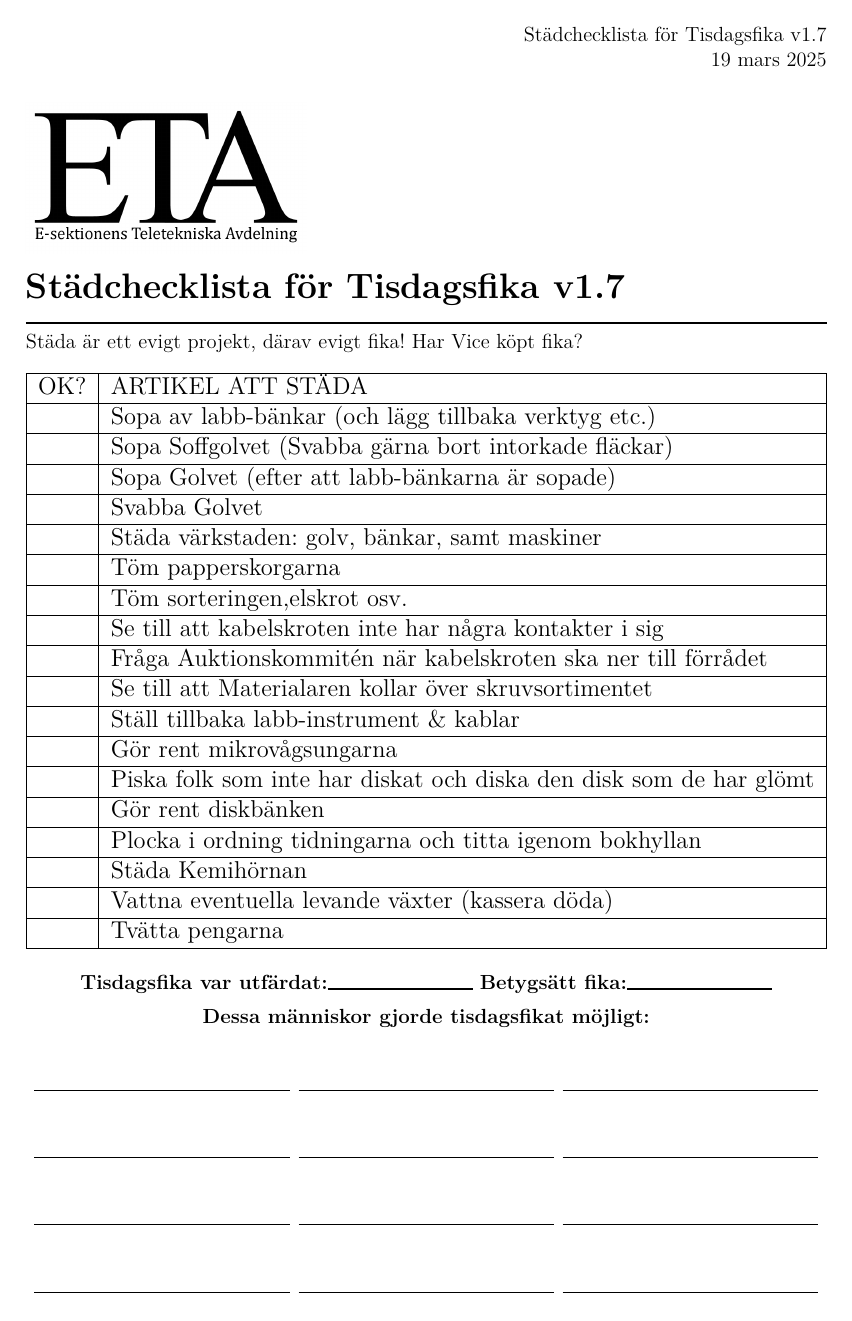
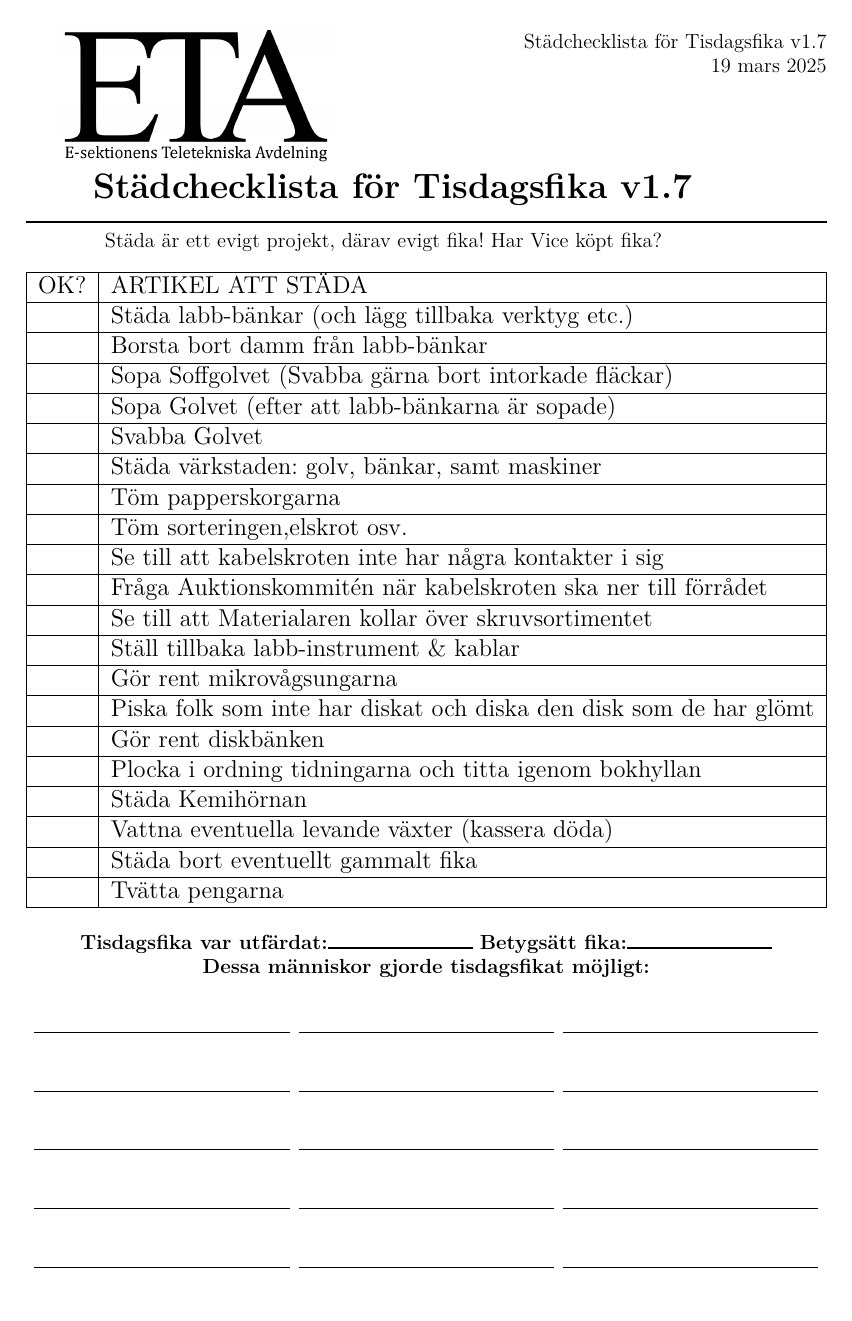
Before and after one commit to ETAChalmers/St-dchecklista-f-r-Tisdagsfika-v-1.7, a LaTeX document (main.tex, which reads arbetspunkter.tex): page 1 of 2 before the commit and the whole page after it. Compiled offline with pdfLaTeX.

Commit message:
Updates from Overleaf

```diff
--- a/arbetspunkter.tex
+++ b/arbetspunkter.tex
@@ -5,7 +5,8 @@
 \begin{tabular}{|l|l|}
 \hline
 OK? & ARTIKEL ATT STÄDA                                                  \\ \hline
-    & Sopa av labb-bänkar (och lägg tillbaka verktyg etc.)               \\ \hline
+    & Städa labb-bänkar (och lägg tillbaka verktyg etc.)                 \\ \hline
+    & Borsta bort damm från labb-bänkar                                  \\ \hline
     & Sopa Soffgolvet (Svabba gärna bort intorkade fläckar)              \\ \hline
     & Sopa Golvet (efter att labb-bänkarna är sopade)                    \\ \hline
     & Svabba Golvet                                                      \\ \hline
@@ -23,6 +24,7 @@ OK? & ARTIKEL ATT STÄDA                                                  \\ \hl
     & Plocka i ordning tidningarna och titta igenom bokhyllan            \\ \hline
     & Städa Kemihörnan                                                   \\ \hline
     & Vattna eventuella levande växter (kassera döda)                    \\ \hline
+    & Städa bort eventuellt gammalt fika                                 \\\hline
     & Tvätta pengarna                                                    \\ \hline
 \end{tabular}%
 }
--- a/main.tex
+++ b/main.tex
@@ -46,22 +46,27 @@
 \newcommand{\version}{v1.7} %version number
 \newcommand{\titel}{Städchecklista för Tisdagsfika \version} %din titel / rubrik
 \newcommand{\stadrad}{\makebox[\textwidth]{\hspace{5pt}\hrulefill\hspace{5pt}\hrulefill\hspace{5pt}\hrulefill\hspace{5pt}}}
-\newcommand{\stadare}{\vspace{25pt} \stadrad}
+\newcommand{\stadare}{\vspace{20pt} \stadrad}
 
 \begin{document}
-
 \titlespacing{\subsection}{0pt}{\parskip}{-\parskip}
 \titlespacing{\subsubsection}{0pt}{\parskip}{-\parskip}
+\begin{minipage}{0pt}
 
+\includegraphics[scale = 2]{ETA-logga.png}
+\end{minipage}%
+\hfill
+\begin{minipage}{0.5\textwidth}
 \flushright
+\vspace{-3.5\baselineskip}
 \titel\\
 \today
-
 \flushleft
-
-\begin{figure}[h]
-    \includegraphics[scale = 2]{ETA-logga.png}
-\end{figure}
+\end{minipage}%
+\\
+%\begin{figure}[h]
+%    \includegraphics[scale = 2]{ETA-logga.png}
+%\end{figure}
 {\LARGE \textbf{\titel}}         % Rubrik
 \newline
 \noindent\rule{\textwidth}{1pt}                  % Din text
@@ -70,14 +75,11 @@ Städa är ett evigt projekt, därav evigt fika! Har Vice köpt fika?
 \\
 \centering
 \textbf{Tisdagsfika var utfärdat:}\rule{3cm}{1pt} \textbf{Betygsätt fika:}\rule{3cm}{1pt}\\
-\vspace{5pt}
 \textbf{Dessa människor gjorde tisdagsfikat möjligt:}\\
-
 \stadare
 \stadare
 \stadare
 \stadare
 \stadare
 
-
 \end{document}
```
